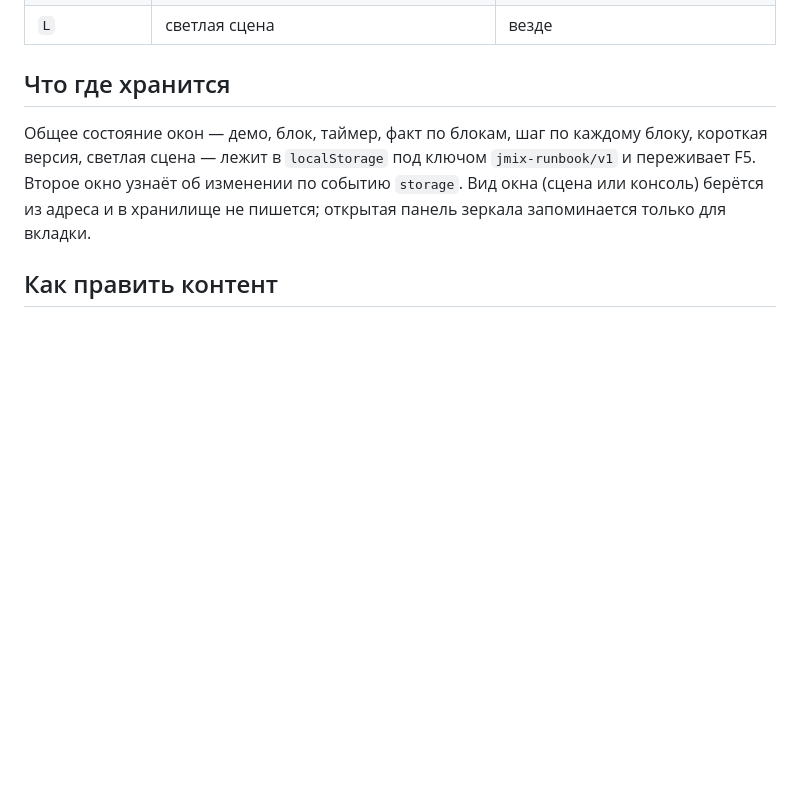
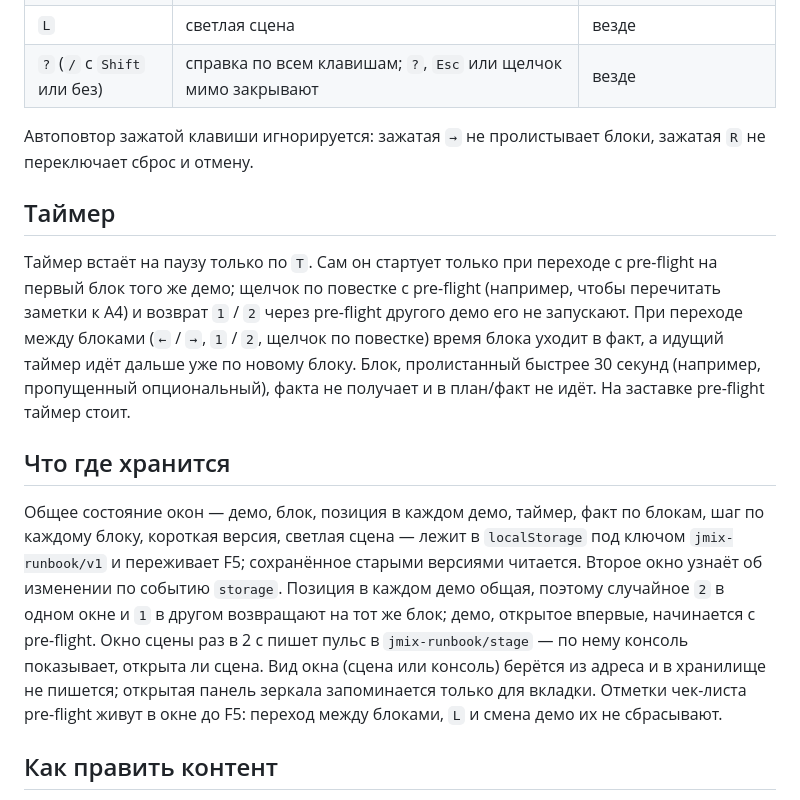
Before and after one commit to Fedoseew/jmix-demo-runbook, a Markdown page: README.md, the part around one of its changes. Drawn GitHub-style; blank space fills up the shorter version.

```diff
--- a/README.md
+++ b/README.md
@@ -41,8 +45,15 @@
 | `L` | светлая сцена | везде |
+| `?` (`/` с `Shift` или без) | справка по всем клавишам; `?`, `Esc` или щелчок мимо закрывают | везде |
+
+Автоповтор зажатой клавиши игнорируется: зажатая `→` не пролистывает блоки, зажатая `R` не переключает сброс и отмену.
+
+## Таймер
+
+Таймер встаёт на паузу только по `T`. Сам он стартует только при переходе с pre-flight на первый блок того же демо; щелчок по повестке с pre-flight (например, чтобы перечитать заметки к A4) и возврат `1` / `2` через pre-flight другого демо его не запускают. При переходе между блоками (`←` / `→`, `1` / `2`, щелчок по повестке) время блока уходит в факт, а идущий таймер идёт дальше уже по новому блоку. Блок, пролистанный быстрее 30 секунд (например, пропущенный опциональный), факта не получает и в план/факт не идёт. На заставке pre-flight таймер стоит.
 
 ## Что где хранится
 
-Общее состояние окон — демо, блок, таймер, факт по блокам, шаг по каждому блоку, короткая версия, светлая сцена — лежит в `localStorage` под ключом `jmix-runbook/v1` и переживает F5. Второе окно узнаёт об изменении по событию `storage`. Вид окна (сцена или консоль) берётся из адреса и в хранилище не пишется; открытая панель зеркала запоминается только для вкладки.
+Общее состояние окон — демо, блок, позиция в каждом демо, таймер, факт по блокам, шаг по каждому блоку, короткая версия, светлая сцена — лежит в `localStorage` под ключом `jmix-runbook/v1` и переживает F5; сохранённое старыми версиями читается. Второе окно узнаёт об изменении по событию `storage`. Позиция в каждом демо общая, поэтому случайное `2` в одном окне и `1` в другом возвращают на тот же блок; демо, открытое впервые, начинается с pre-flight. Окно сцены раз в 2 с пишет пульс в `jmix-runbook/stage` — по нему консоль показывает, открыта ли сцена. Вид окна (сцена или консоль) берётся из адреса и в хранилище не пишется; открытая панель зеркала запоминается только для вкладки. Отметки чек-листа pre-flight живут в окне до F5: переход между блоками, `L` и смена демо их не сбрасывают.
 
 ## Как править контент
 
```
Also changed, not shown: other parts of README.md (+25 -11 lines), 1 other file.
